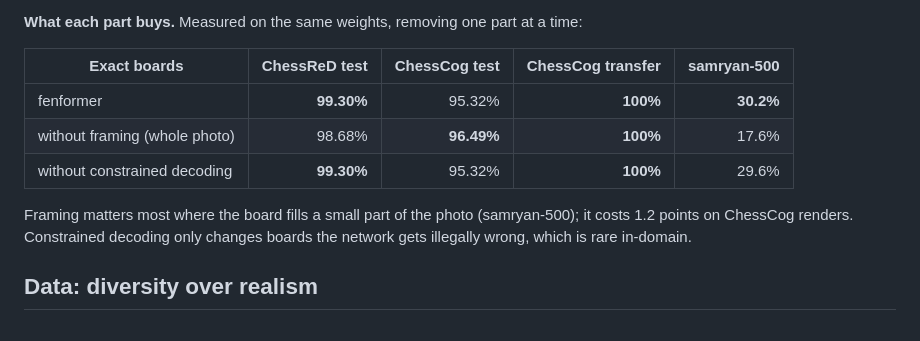
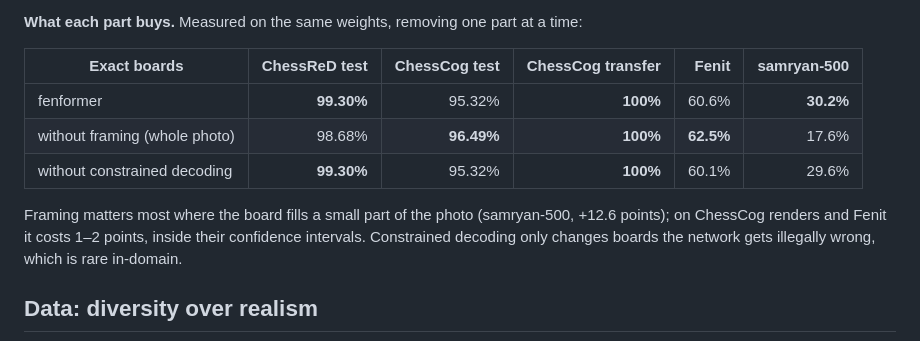
Before and after one commit to Ruichu-Xia/fenformer, a Markdown page: README.md, the part around one of its changes. Drawn GitHub-style.

```diff
--- a/README.md
+++ b/README.md
@@ -61,15 +66,16 @@ Valid argmax boards pass through unchanged.
 
 **What each part buys.** Measured on the same weights, removing one part at a time:
 
-| Exact boards | ChessReD test | ChessCog test | ChessCog transfer | samryan-500 |
-| --- | ---: | ---: | ---: | ---: |
-| fenformer | **99.30%** | 95.32% | **100%** | **30.2%** |
-| without framing (whole photo) | 98.68% | **96.49%** | **100%** | 17.6% |
-| without constrained decoding | **99.30%** | 95.32% | **100%** | 29.6% |
+| Exact boards | ChessReD test | ChessCog test | ChessCog transfer | Fenit | samryan-500 |
+| --- | ---: | ---: | ---: | ---: | ---: |
+| fenformer | **99.30%** | 95.32% | **100%** | 60.6% | **30.2%** |
+| without framing (whole photo) | 98.68% | **96.49%** | **100%** | **62.5%** | 17.6% |
+| without constrained decoding | **99.30%** | 95.32% | **100%** | 60.1% | 29.6% |
 
-Framing matters most where the board fills a small part of the photo (samryan-500); it
-costs 1.2 points on ChessCog renders. Constrained
-decoding only changes boards the network gets illegally wrong, which is rare in-domain.
+Framing matters most where the board fills a small part of the photo (samryan-500, +12.6
+points); on ChessCog renders and Fenit it costs 1–2 points, inside their confidence
+intervals. Constrained decoding only changes boards the network gets illegally wrong, which
+is rare in-domain.
 
 ## Data: diversity over realism
 
```
Also changed, not shown: other parts of README.md (+23 -10 lines), docs/data.md (+12 -2 lines), assets/examples.png (deleted), assets/failures.png, assets/results.png, 8 other files.
